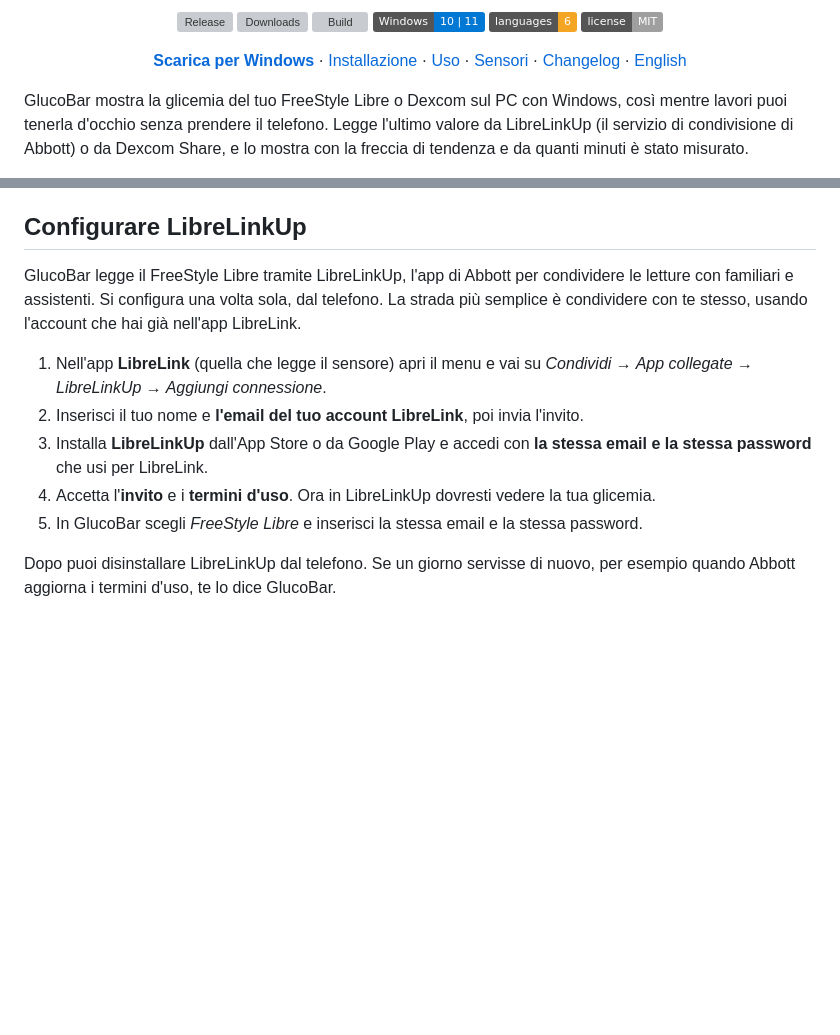
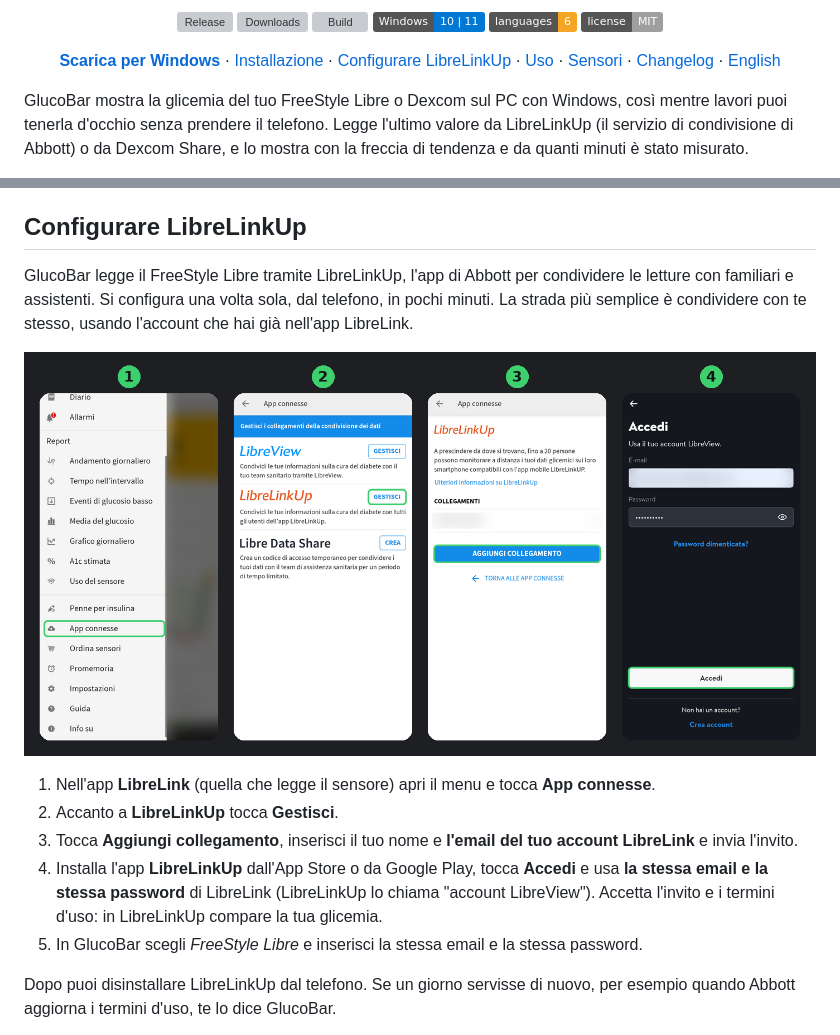
Before and after one commit to jackfaz/glucobar, a Markdown page: README.it.md, 2 parts joined by grey strips. GitHub-like rendering; pictures changed too: docs/librelinkup-setup.png (added); badges without logos; blank space fills up the shorter version; grey boxes are pictures that could not be loaded.

```diff
--- a/README.it.md
+++ b/README.it.md
@@ -12,6 +12,7 @@
 <p align="center">
   <a href="https://github.com/jackfaz/glucobar/releases/latest"><b>Scarica per Windows</b></a> ·
   <a href="#installazione">Installazione</a> ·
+  <a href="#configurare-librelinkup">Configurare LibreLinkUp</a> ·
   <a href="#uso">Uso</a> ·
   <a href="#sensori">Sensori</a> ·
   <a href="CHANGELOG.md">Changelog</a> ·
@@ -85,16 +86,20 @@ controllare il file prima di avviarlo.
 ## Configurare LibreLinkUp
 
 GlucoBar legge il FreeStyle Libre tramite LibreLinkUp, l'app di Abbott per condividere le
-letture con familiari e assistenti. Si configura una volta sola, dal telefono. La strada più
-semplice è condividere con te stesso, usando l'account che hai già nell'app LibreLink.
+letture con familiari e assistenti. Si configura una volta sola, dal telefono, in pochi
+minuti. La strada più semplice è condividere con te stesso, usando l'account che hai già
+nell'app LibreLink.
 
-1. Nell'app **LibreLink** (quella che legge il sensore) apri il menu e vai su
-   *Condividi → App collegate → LibreLinkUp → Aggiungi connessione*.
-2. Inserisci il tuo nome e **l'email del tuo account LibreLink**, poi invia l'invito.
-3. Installa **LibreLinkUp** dall'App Store o da Google Play e accedi con **la stessa email e
-   la stessa password** che usi per LibreLink.
-4. Accetta l'**invito** e i **termini d'uso**. Ora in LibreLinkUp dovresti vedere la tua
-   glicemia.
+![I passaggi nelle app LibreLink e LibreLinkUp](docs/librelinkup-setup.png)
+
+1. Nell'app **LibreLink** (quella che legge il sensore) apri il menu e tocca
+   **App connesse**.
+2. Accanto a **LibreLinkUp** tocca **Gestisci**.
+3. Tocca **Aggiungi collegamento**, inserisci il tuo nome e **l'email del tuo account
+   LibreLink** e invia l'invito.
+4. Installa l'app **LibreLinkUp** dall'App Store o da Google Play, tocca **Accedi** e usa **la
+   stessa email e la stessa password** di LibreLink (LibreLinkUp lo chiama "account
+   LibreView"). Accetta l'invito e i termini d'uso: in LibreLinkUp compare la tua glicemia.
 5. In GlucoBar scegli *FreeStyle Libre* e inserisci la stessa email e la stessa password.
 
 Dopo puoi disinstallare LibreLinkUp dal telefono. Se un giorno servisse di nuovo, per esempio
```
Also changed, not shown: README.md (+14 -9 lines).
